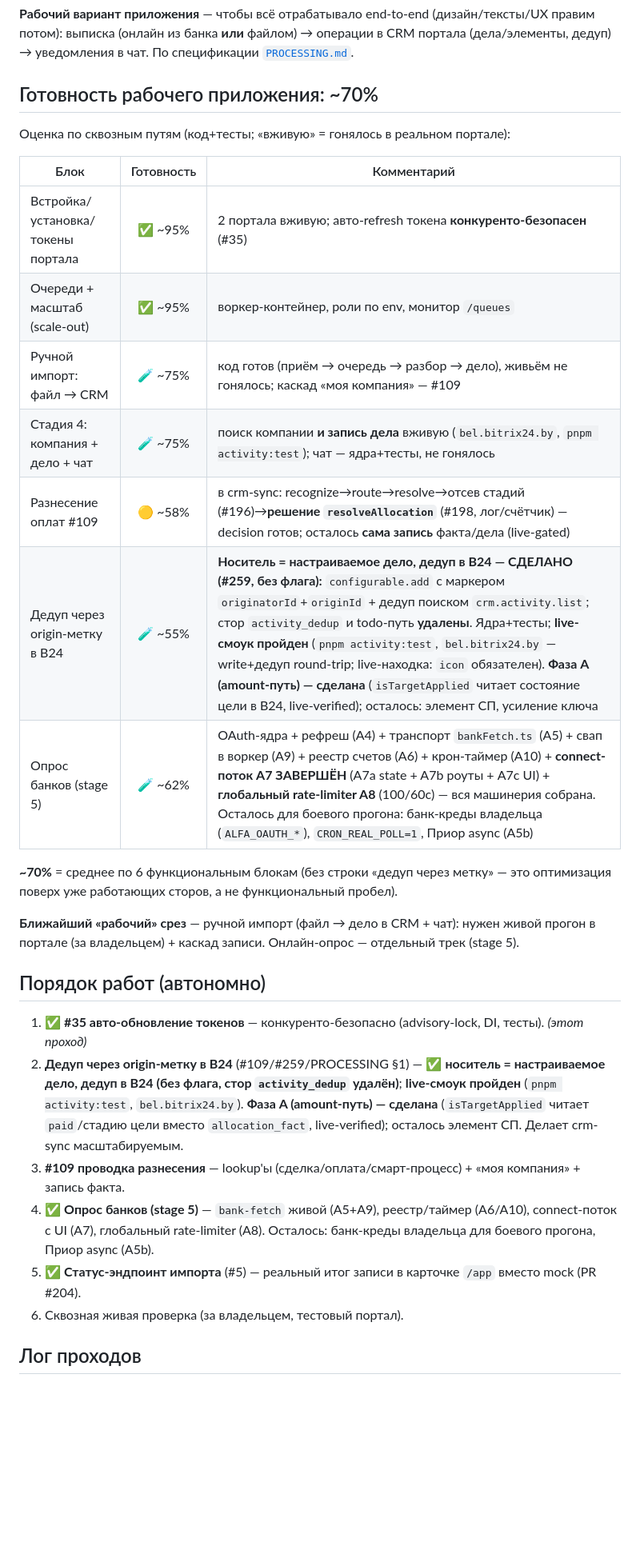
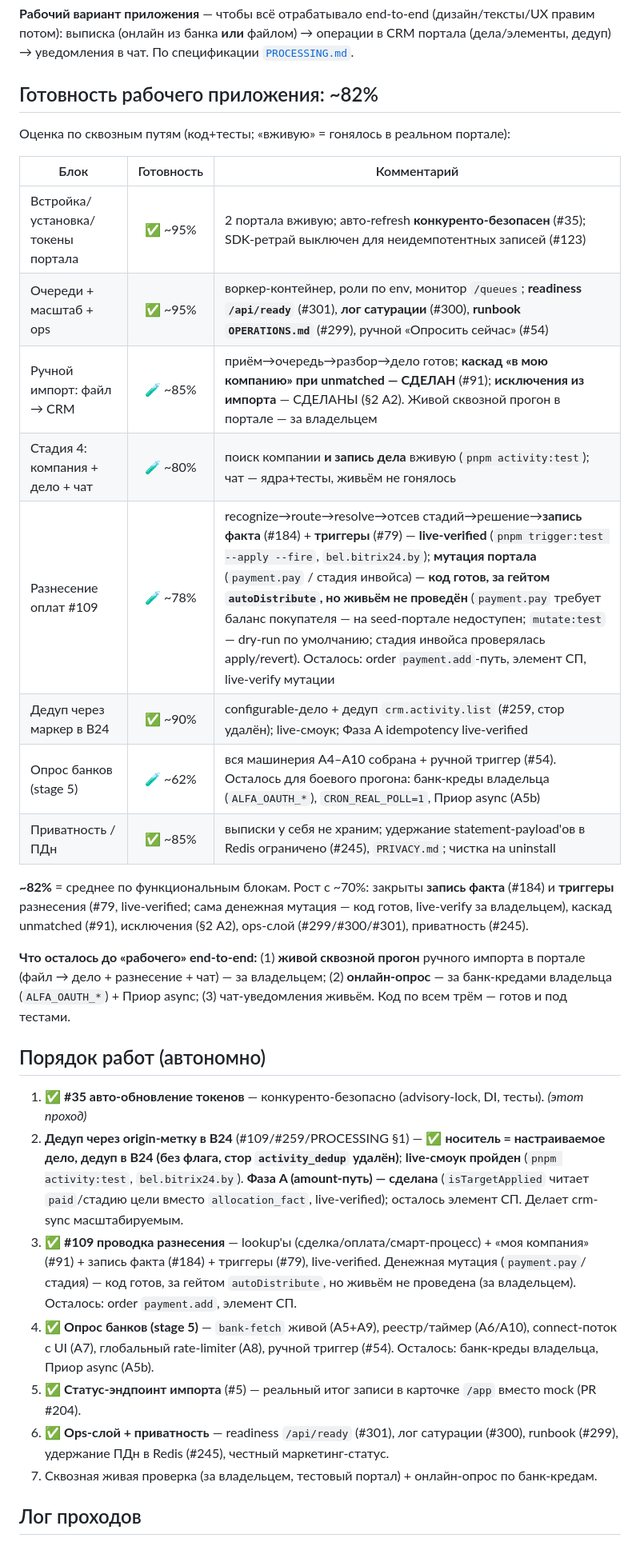
Before and after one commit to bx-shef/client-bank-alfa-by, a Markdown page: docs/WORKLOG.md, the part around one of its changes. Shown at 80% size. Rendered like a GitHub page; blank space fills up the shorter version.

Commit message:
docs: актуализировать таблицу готовности WORKLOG (~70%→~82%) + консистентность project-map (#310)
* docs(worklog): актуализировать таблицу готовности (~70%→~82%) + лог проходов

За бурст смёржено 6 PR (#299-302/#245/#91 + аудит) — WORKLOG-таблица готовности
и порядок работ отставали. Обновлено по факту: запись факта (#184) + триггеры (#79)
разнесения #109 (live-verified); денежная мутация (payment.pay/стадия инвойса) — код
готов за гейтом autoDistribute, но живьём не проведена (за владельцем). Каскад
unmatched #91, исключения §2 A2, ops-слой (#299/#300/#301), приватность #245.

Только доки (канонический статус для /report-status).

Co-Authored-By: Claude Opus 4.8 <noreply@anthropic.com>
Claude-Session: https://claude.ai/code/session_01QujGKvsu4xGtNwN2BwYygn

* docs(project-map): готовность % — отсылка к WORKLOG вместо устаревшего ~70%

Консистентность: project-map держал ~70%, а WORKLOG актуализирован до ~82%.
Убираем дубль числа — project-map ссылается на WORKLOG как канонический срез.

Co-Authored-By: Claude Opus 4.8 <noreply@anthropic.com>
Claude-Session: https://claude.ai/code/session_01QujGKvsu4xGtNwN2BwYygn

---------

Co-authored-by: Claude <noreply@anthropic.com>

```diff
--- a/docs/WORKLOG.md
+++ b/docs/WORKLOG.md
@@ -12,34 +12,41 @@
 выписка (онлайн из банка **или** файлом) → операции в CRM портала (дела/элементы, дедуп) →
 уведомления в чат. По спецификации [`PROCESSING.md`](PROCESSING.md).
 
-## Готовность рабочего приложения: ~70%
+## Готовность рабочего приложения: ~82%
 
 Оценка по сквозным путям (код+тесты; «вживую» = гонялось в реальном портале):
 
 | Блок | Готовность | Комментарий |
 |------|:---:|---|
-| Встройка/установка/токены портала | ✅ ~95% | 2 портала вживую; авто-refresh токена **конкуренто-безопасен** (#35) |
-| Очереди + масштаб (scale-out) | ✅ ~95% | воркер-контейнер, роли по env, монитор `/queues` |
-| Ручной импорт: файл → CRM | 🧪 ~75% | код готов (приём → очередь → разбор → дело), живьём не гонялось; каскад «моя компания» — #109 |
-| Стадия 4: компания + дело + чат | 🧪 ~75% | поиск компании **и запись дела** вживую (`bel.bitrix24.by`, `pnpm activity:test`); чат — ядра+тесты, не гонялось |
-| Разнесение оплат #109 | 🟡 ~58% | в crm-sync: recognize→route→resolve→отсев стадий (#196)→**решение `resolveAllocation`** (#198, лог/счётчик) — decision готов; осталось **сама запись** факта/дела (live-gated) |
-| Дедуп через origin-метку в B24 | 🧪 ~55% | **Носитель = настраиваемое дело, дедуп в B24 — СДЕЛАНО (#259, без флага):** `configurable.add` с маркером `originatorId`+`originId` + дедуп поиском `crm.activity.list`; стор `activity_dedup` и todo-путь **удалены**. Ядра+тесты; **live-смоук пройден** (`pnpm activity:test`, `bel.bitrix24.by` — write+дедуп round-trip; live-находка: `icon` обязателен). **Фаза A (amount-путь) — сделана** (`isTargetApplied` читает состояние цели в B24, live-verified); осталось: элемент СП, усиление ключа |
-| Опрос банков (stage 5) | 🧪 ~62% | OAuth-ядра + рефреш (A4) + транспорт `bankFetch.ts` (A5) + свап в воркер (A9) + реестр счетов (A6) + крон-таймер (A10) + **connect-поток A7 ЗАВЕРШЁН** (A7a state + A7b роуты + A7c UI) + **глобальный rate-limiter A8** (100/60с) — вся машинерия собрана. Осталось для боевого прогона: банк-креды владельца (`ALFA_OAUTH_*`), `CRON_REAL_POLL=1`, Приор async (A5b) |
+| Встройка/установка/токены портала | ✅ ~95% | 2 портала вживую; авто-refresh **конкуренто-безопасен** (#35); SDK-ретрай выключен для неидемпотентных записей (#123) |
+| Очереди + масштаб + ops | ✅ ~95% | воркер-контейнер, роли по env, монитор `/queues`; **readiness `/api/ready`** (#301), **лог сатурации** (#300), **runbook `OPERATIONS.md`** (#299), ручной «Опросить сейчас» (#54) |
+| Ручной импорт: файл → CRM | 🧪 ~85% | приём→очередь→разбор→дело готов; **каскад «в мою компанию» при unmatched — СДЕЛАН** (#91); **исключения из импорта** — СДЕЛАНЫ (§2 A2). Живой сквозной прогон в портале — за владельцем |
+| Стадия 4: компания + дело + чат | 🧪 ~80% | поиск компании **и запись дела** вживую (`pnpm activity:test`); чат — ядра+тесты, живьём не гонялось |
+| Разнесение оплат #109 | 🧪 ~78% | recognize→route→resolve→отсев стадий→решение→**запись факта** (#184) + **триггеры** (#79) — **live-verified** (`pnpm trigger:test --apply --fire`, `bel.bitrix24.by`); **мутация портала** (`payment.pay` / стадия инвойса) — **код готов, за гейтом `autoDistribute`, но живьём не проведён** (`payment.pay` требует баланс покупателя — на seed-портале недоступен; `mutate:test` — dry-run по умолчанию; стадия инвойса проверялась apply/revert). Осталось: order `payment.add`-путь, элемент СП, live-verify мутации |
+| Дедуп через маркер в B24 | ✅ ~90% | configurable-дело + дедуп `crm.activity.list` (#259, стор удалён); live-смоук; Фаза A idempotency live-verified |
+| Опрос банков (stage 5) | 🧪 ~62% | вся машинерия A4–A10 собрана + ручной триггер (#54). Осталось для боевого прогона: банк-креды владельца (`ALFA_OAUTH_*`), `CRON_REAL_POLL=1`, Приор async (A5b) |
+| Приватность / ПДн | ✅ ~85% | выписки у себя не храним; удержание statement-payload'ов в Redis ограничено (#245), `PRIVACY.md`; чистка на uninstall |
 
-**~70%** = среднее по 6 функциональным блокам (без строки «дедуп через метку» — это оптимизация поверх
-уже работающих сторов, а не функциональный пробел).
+**~82%** = среднее по функциональным блокам. Рост с ~70%: закрыты **запись факта** (#184) и **триггеры**
+разнесения (#79, live-verified; сама денежная мутация — код готов, live-verify за владельцем), каскад
+unmatched (#91), исключения (§2 A2), ops-слой (#299/#300/#301), приватность (#245).
 
-**Ближайший «рабочий» срез** — ручной импорт (файл → дело в CRM + чат): нужен живой прогон в портале
-(за владельцем) + каскад записи. Онлайн-опрос — отдельный трек (stage 5).
+**Что осталось до «рабочего» end-to-end:** (1) **живой сквозной прогон** ручного импорта в портале
+(файл → дело + разнесение + чат) — за владельцем; (2) **онлайн-опрос** — за банк-кредами владельца
+(`ALFA_OAUTH_*`) + Приор async; (3) чат-уведомления живьём. Код по всем трём — готов и под тестами.
 
 ## Порядок работ (автономно)
 
 1. ✅ **#35 авто-обновление токенов** — конкуренто-безопасно (advisory-lock, DI, тесты). *(этот проход)*
 2. **Дедуп через origin-метку в B24** (#109/#259/PROCESSING §1) — ✅ **носитель = настраиваемое дело, дедуп в B24 (без флага, стор `activity_dedup` удалён)**; **live-смоук пройден** (`pnpm activity:test`, `bel.bitrix24.by`). **Фаза A (amount-путь) — сделана** (`isTargetApplied` читает `paid`/стадию цели вместо `allocation_fact`, live-verified); осталось элемент СП. Делает crm-sync масштабируемым.
-3. **#109 проводка разнесения** — lookup'ы (сделка/оплата/смарт-процесс) + «моя компания» + запись факта.
+3. ✅ **#109 проводка разнесения** — lookup'ы (сделка/оплата/смарт-процесс) + «моя компания» (#91) + запись
+   факта (#184) + триггеры (#79), live-verified. Денежная мутация (`payment.pay`/стадия) — код готов, за
+   гейтом `autoDistribute`, но живьём не проведена (за владельцем). Осталось: order `payment.add`, элемент СП.
 4. ✅ **Опрос банков (stage 5)** — `bank-fetch` живой (A5+A9), реестр/таймер (A6/A10), connect-поток с UI
-   (A7), глобальный rate-limiter (A8). Осталось: банк-креды владельца для боевого прогона, Приор async (A5b).
+   (A7), глобальный rate-limiter (A8), ручной триггер (#54). Осталось: банк-креды владельца, Приор async (A5b).
 5. ✅ **Статус-эндпоинт импорта** (#5) — реальный итог записи в карточке `/app` вместо mock (PR #204).
-6. Сквозная живая проверка (за владельцем, тестовый портал).
+6. ✅ **Ops-слой + приватность** — readiness `/api/ready` (#301), лог сатурации (#300), runbook (#299),
+   удержание ПДн в Redis (#245), честный маркетинг-статус.
+7. Сквозная живая проверка (за владельцем, тестовый портал) + онлайн-опрос по банк-кредам.
 
 ## Лог проходов
```
Also changed, not shown: other parts of docs/WORKLOG.md (+15 -0 lines), docs/project-map.md (+1 -1 lines).
